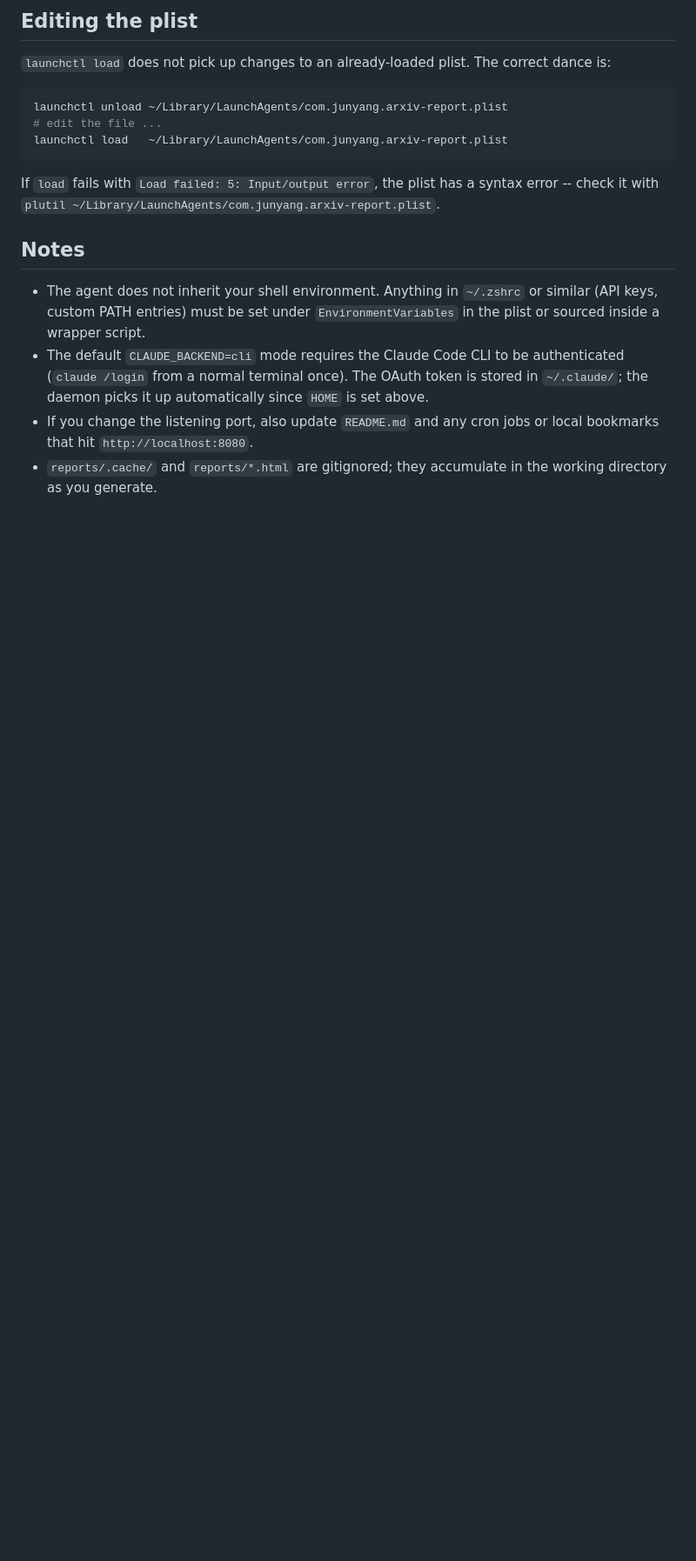
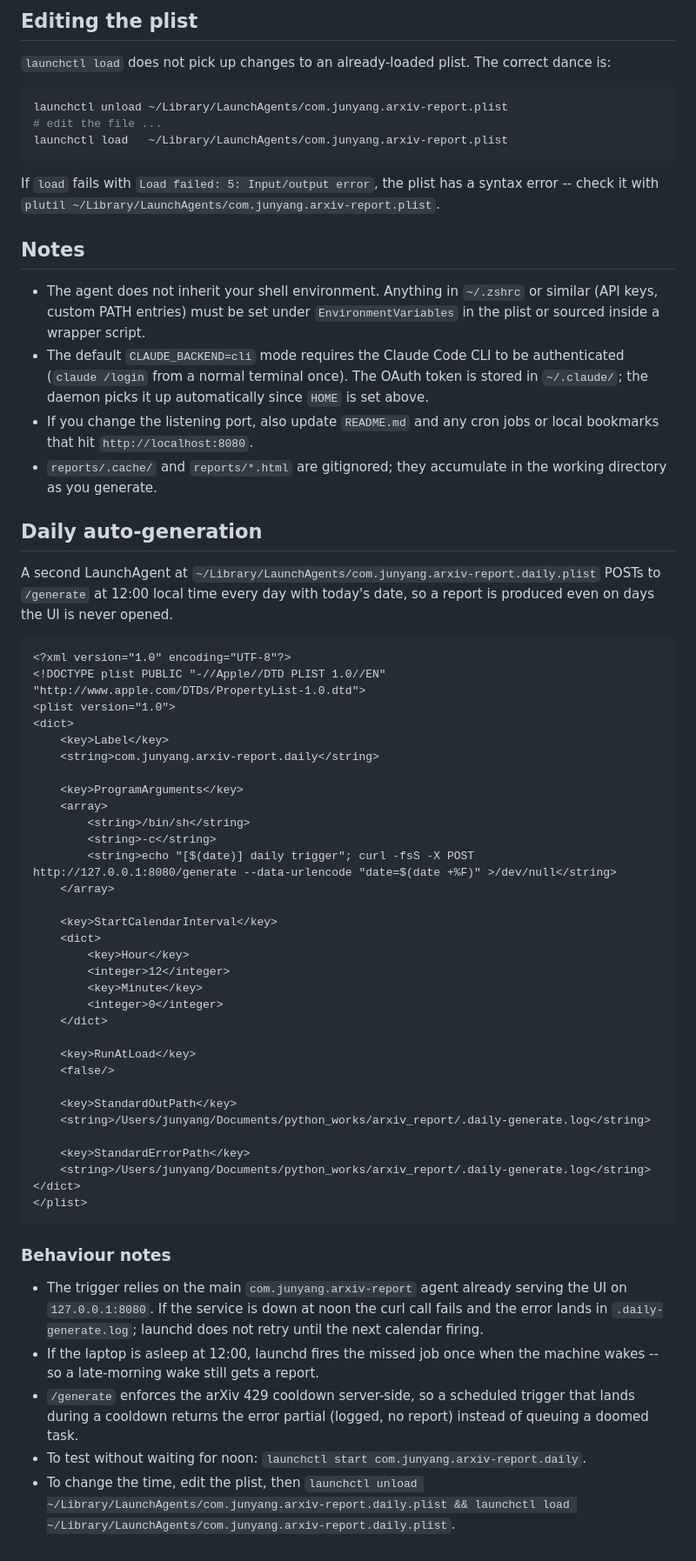
Before and after one commit to jyangch/arxiv_report, a Markdown page: docs/launchagent-setup.md, the part around the change. Shown at 87% size. Drawn GitHub-style; blank space fills up the shorter version.

Commit message:
docs(launchagent): document daily 12:00 auto-generate trigger

````diff
--- a/docs/launchagent-setup.md
+++ b/docs/launchagent-setup.md
@@ -137,3 +137,61 @@ syntax error -- check it with `plutil ~/Library/LaunchAgents/com.junyang.arxiv-r
   or local bookmarks that hit `http://localhost:8080`.
 - `reports/.cache/` and `reports/*.html` are gitignored; they accumulate in
   the working directory as you generate.
+
+## Daily auto-generation
+
+A second LaunchAgent at
+`~/Library/LaunchAgents/com.junyang.arxiv-report.daily.plist` POSTs to
+`/generate` at 12:00 local time every day with today's date, so a report is
+produced even on days the UI is never opened.
+
+```xml
+<?xml version="1.0" encoding="UTF-8"?>
+<!DOCTYPE plist PUBLIC "-//Apple//DTD PLIST 1.0//EN" "http://www.apple.com/DTDs/PropertyList-1.0.dtd">
+<plist version="1.0">
+<dict>
+    <key>Label</key>
+    <string>com.junyang.arxiv-report.daily</string>
+
+    <key>ProgramArguments</key>
+    <array>
+        <string>/bin/sh</string>
+        <string>-c</string>
+        <string>echo "[$(date)] daily trigger"; curl -fsS -X POST http://127.0.0.1:8080/generate --data-urlencode "date=$(date +%F)" >/dev/null</string>
+    </array>
+
+    <key>StartCalendarInterval</key>
+    <dict>
+        <key>Hour</key>
+        <integer>12</integer>
+        <key>Minute</key>
+        <integer>0</integer>
+    </dict>
+
+    <key>RunAtLoad</key>
+    <false/>
+
+    <key>StandardOutPath</key>
+    <string>/Users/junyang/Documents/python_works/arxiv_report/.daily-generate.log</string>
+
+    <key>StandardErrorPath</key>
+    <string>/Users/junyang/Documents/python_works/arxiv_report/.daily-generate.log</string>
+</dict>
+</plist>
+```
+
+### Behaviour notes
+
+- The trigger relies on the main `com.junyang.arxiv-report` agent already
+  serving the UI on `127.0.0.1:8080`. If the service is down at noon the curl
+  call fails and the error lands in `.daily-generate.log`; launchd does not
+  retry until the next calendar firing.
+- If the laptop is asleep at 12:00, launchd fires the missed job once when
+  the machine wakes -- so a late-morning wake still gets a report.
+- `/generate` enforces the arXiv 429 cooldown server-side, so a scheduled
+  trigger that lands during a cooldown returns the error partial (logged, no
+  report) instead of queuing a doomed task.
+- To test without waiting for noon:
+  `launchctl start com.junyang.arxiv-report.daily`.
+- To change the time, edit the plist, then
+  `launchctl unload ~/Library/LaunchAgents/com.junyang.arxiv-report.daily.plist && launchctl load ~/Library/LaunchAgents/com.junyang.arxiv-report.daily.plist`.
````
